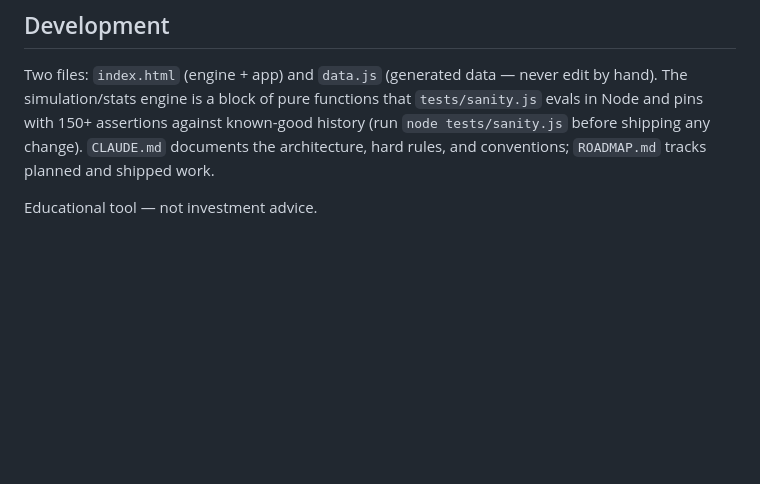
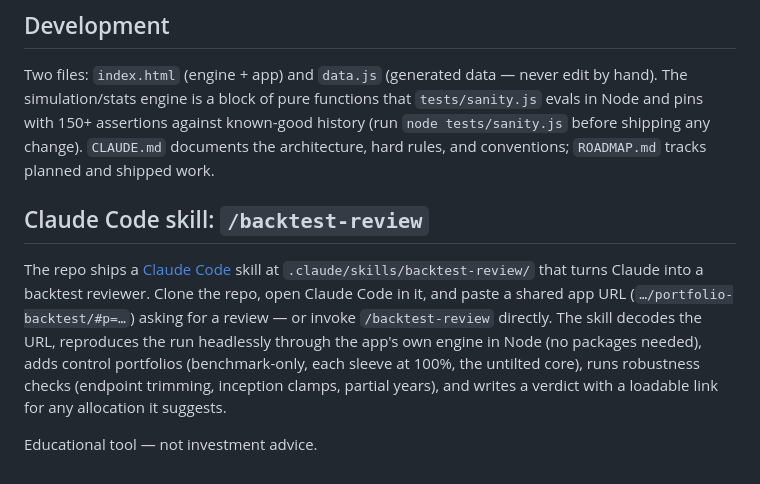
Before and after one commit to tbukuai-coder/portfolio-backtest, a Markdown page: README.md, the part around the change. Rendered like a GitHub page; blank space fills up the shorter version.

Commit message:
Ship the backtest-review Claude Code skill in-repo
.claude/skills/backtest-review/SKILL.md: decode a shared app URL's hash,
reproduce the run headlessly via the engine block in Node, add control
portfolios, run robustness checks (endpoint trim, inception clamp, partial
years), and deliver a verdict with a loadable suggested link. Portable:
repo-root relative, plain Node, no packages. README documents install/use.

Co-Authored-By: Claude Fable 5 <noreply@anthropic.com>

```diff
--- a/README.md
+++ b/README.md
@@ -146,4 +146,16 @@ known-good history (run `node tests/sanity.js` before shipping any change).
 `CLAUDE.md` documents the architecture, hard rules, and conventions;
 `ROADMAP.md` tracks planned and shipped work.
 
+## Claude Code skill: `/backtest-review`
+
+The repo ships a [Claude Code](https://claude.com/claude-code) skill at
+`.claude/skills/backtest-review/` that turns Claude into a backtest reviewer.
+Clone the repo, open Claude Code in it, and paste a shared app URL
+(`…/portfolio-backtest/#p=…`) asking for a review — or invoke
+`/backtest-review` directly. The skill decodes the URL, reproduces the run
+headlessly through the app's own engine in Node (no packages needed), adds
+control portfolios (benchmark-only, each sleeve at 100%, the untilted core),
+runs robustness checks (endpoint trimming, inception clamps, partial years),
+and writes a verdict with a loadable link for any allocation it suggests.
+
 Educational tool — not investment advice.
```
Also changed, not shown: 1 other file.
